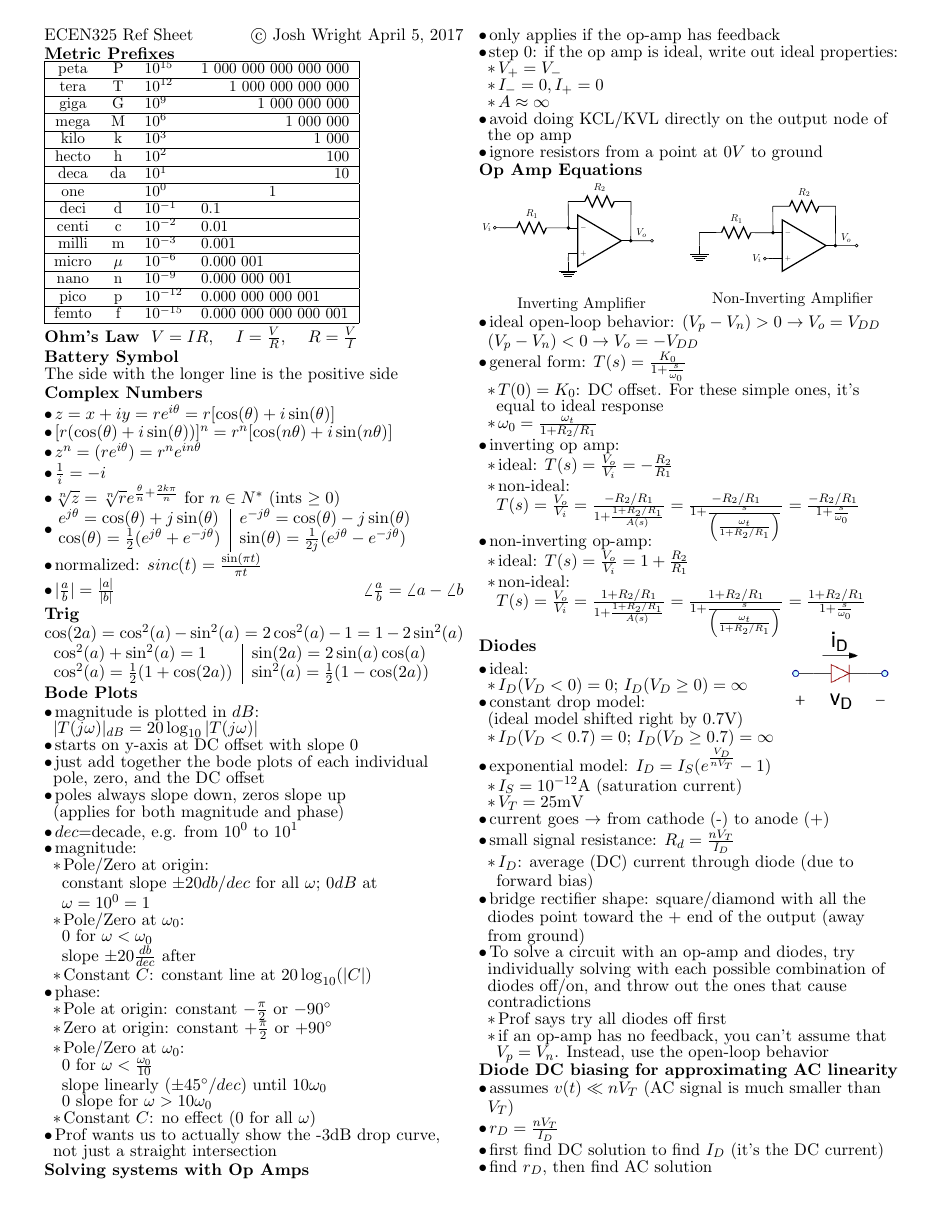
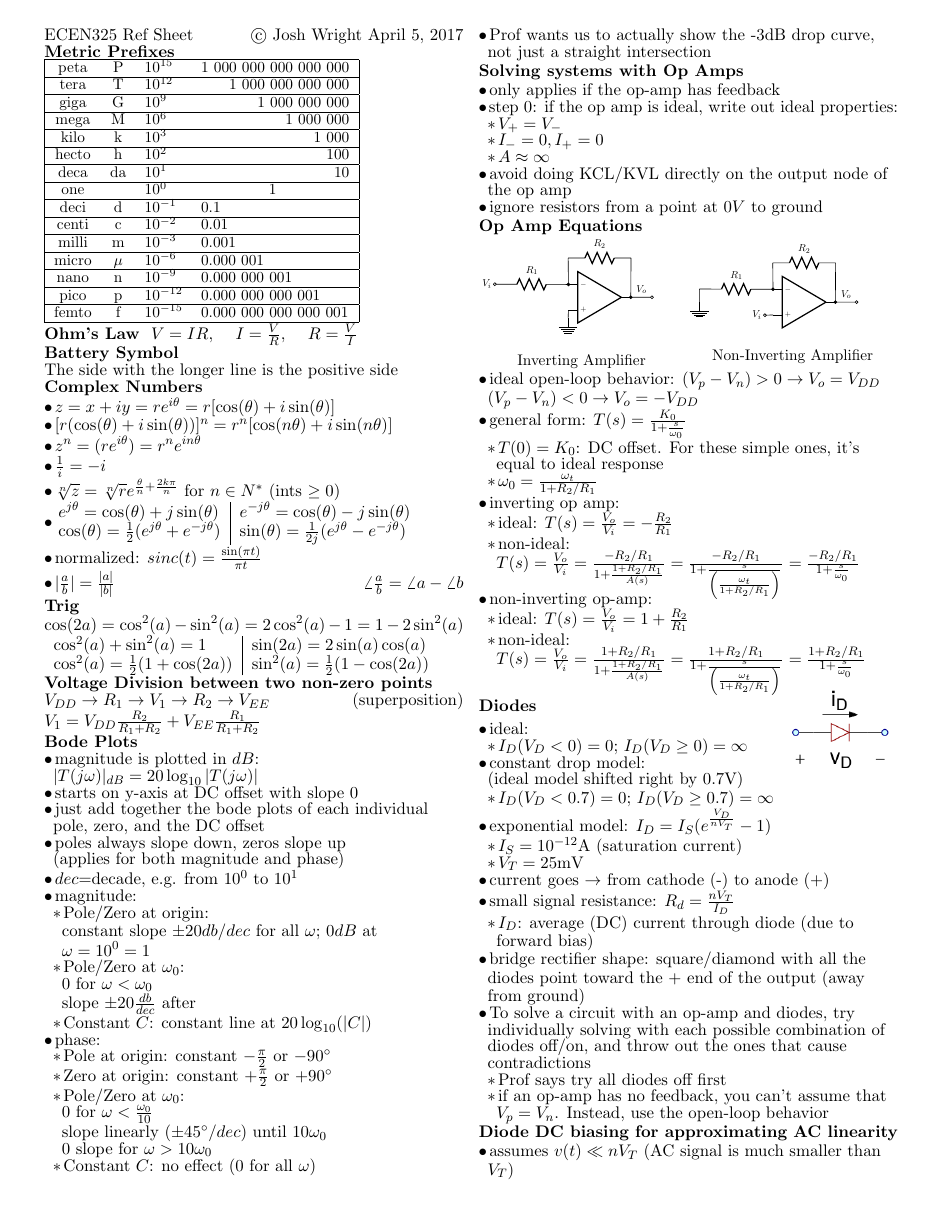
Before and after one commit to madewithlinux/refsheets, a LaTeX document (ecen325_refsheet.tex): page 1 of 2. The pictures show the PDF file ecen325_refsheet.pdf that the author committed with the source.

Commit message:
ecen325: special case for voltage divison

```diff
--- a/ecen325_refsheet.tex
+++ b/ecen325_refsheet.tex
@@ -111,6 +111,10 @@ $\cos^2(a)+\sin^2(a)=1$ & $\sin(2a) = 2\sin(a)\cos(a)$ \\
 $\cos^2(a) = \frac{1}{2}(1 + \cos(2a))$ & $\sin^2(a) = \frac{1}{2}(1 - \cos(2a))$ \\
 \end{tabular}
 
+\zzz{Voltage Division between two non-zero points}
+\\ $V_{DD} \rightarrow R_1 \rightarrow V_1 \rightarrow R_2 \rightarrow V_{EE}$
+\hfill(superposition)
+\\ $V_1=V_{DD}\frac{R_2}{R_1+R_2}+V_{EE}\frac{R_1}{R_1+R_2}$
 
 % \zzz{RC Filter}
 %   \1 Transmission Function: $T(s) = \frac{V_o(s)}{V_i(s)}$
```
Also changed, not shown: ecen325_refsheet.pdf.
